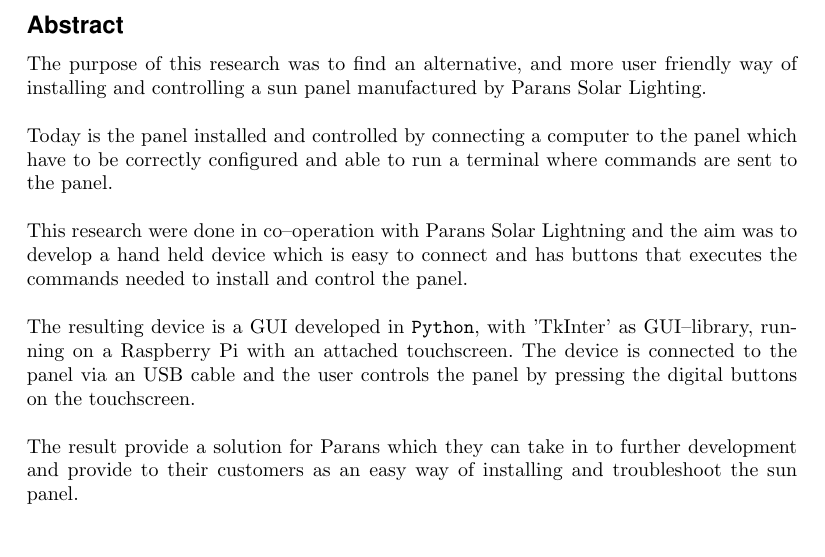
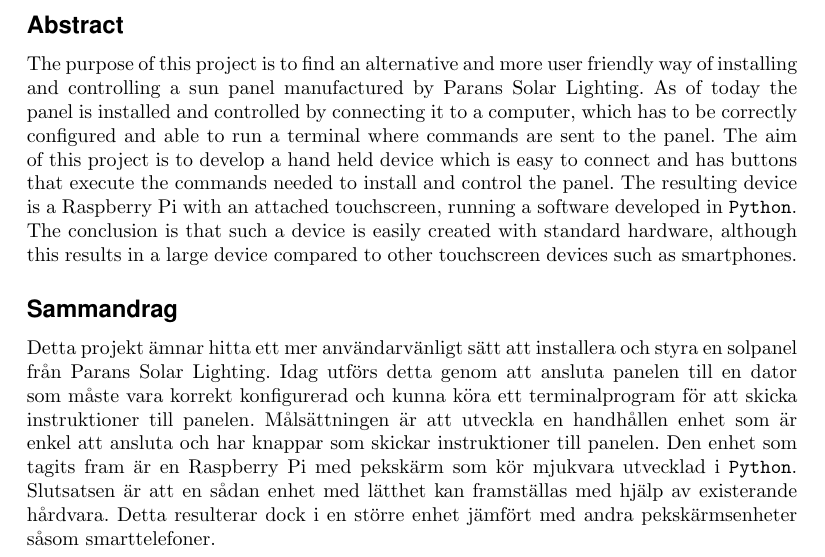
Before and after one commit to MrAkergren/SolarRemote, a LaTeX thesis (doc/tex/thesis/thesis.tex): part of page 2 of 17, cut so that both start at the same text. Compiled offline with pdfLaTeX.

Commit message:
Added latest 'abstract' and 'sammandrag' to thesis.tex

```diff
--- a/doc/tex/thesis/thesis.tex
+++ b/doc/tex/thesis/thesis.tex
@@ -74,16 +74,37 @@
 
     \subsection*{Abstract} % (fold)
     \label{sub:abstract}
-            The purpose of this research was to find an alternative, and more user friendly way of installing and controlling a sun panel manufactured by Parans Solar Lighting. \\
+            The purpose of this project is to find an alternative and more
+            user friendly way of installing and controlling a sun panel
+            manufactured by Parans Solar Lighting. As of today the panel is
+            installed and controlled by connecting it to a computer,
+            which has to be correctly configured and able to run a terminal
+            where commands are sent to the panel. The aim of this project is
+            to develop a hand held device which is easy to connect and has
+            buttons that execute the commands needed to install and control
+            the panel. The resulting device is a Raspberry Pi with an attached
+            touchscreen, running a software developed in \texttt{Python}.
+            The conclusion is that such a device is easily created with standard
+            hardware, although this results in a large device
+            compared to other touchscreen devices such as smartphones.
 
-            \noindent Today is the panel installed and controlled by connecting a computer to the panel which have to be correctly configured and able to run a terminal where commands are sent to the panel.\\
+    % subsection abstract (end)
+    \subsection*{Sammandrag} % (fold)
+    \label{sub:sammandrag}
+            Detta projekt ämnar hitta ett mer användarvänligt sätt att
+            installera och styra en solpanel från Parans Solar Lighting. Idag
+            utförs detta genom att ansluta panelen till en dator som måste vara
+            korrekt konfigurerad och kunna köra ett terminalprogram för att
+            skicka instruktioner till panelen. Målsättningen är att utveckla en
+            handhållen enhet som är enkel att ansluta och har knappar som
+            skickar instruktioner till panelen. Den enhet som tagits fram är en
+            Raspberry Pi med pekskärm som kör mjukvara utvecklad i
+            \texttt{Python}. Slutsatsen är att en sådan enhet med lätthet kan
+            framställas med hjälp av existerande hårdvara. Detta resulterar dock
+            i en större enhet jämfört med andra pekskärmsenheter såsom
+            smarttelefoner.
 
-            \noindent This research were done in co--operation with Parans Solar Lightning and the aim was to develop a hand held device which is easy to connect and has buttons that executes the commands needed to install and control the panel.\\
-
-            \noindent The resulting device is a GUI developed in \texttt{Python}, with 'TkInter' as GUI--library, running on a Raspberry Pi with an attached touchscreen. The device is connected to the panel via an USB cable and the user controls the panel by pressing the digital buttons on the touchscreen.\\
-
-            \noindent The result provide a solution for Parans which they can take in to further development and provide to their customers as an easy way of installing and troubleshoot the sun panel.
-    % subsection beteckningar(end)
+    % subsection sammandrag (end)
 
     \newpage
     \subsection*{Beteckningar} % (fold)
```
